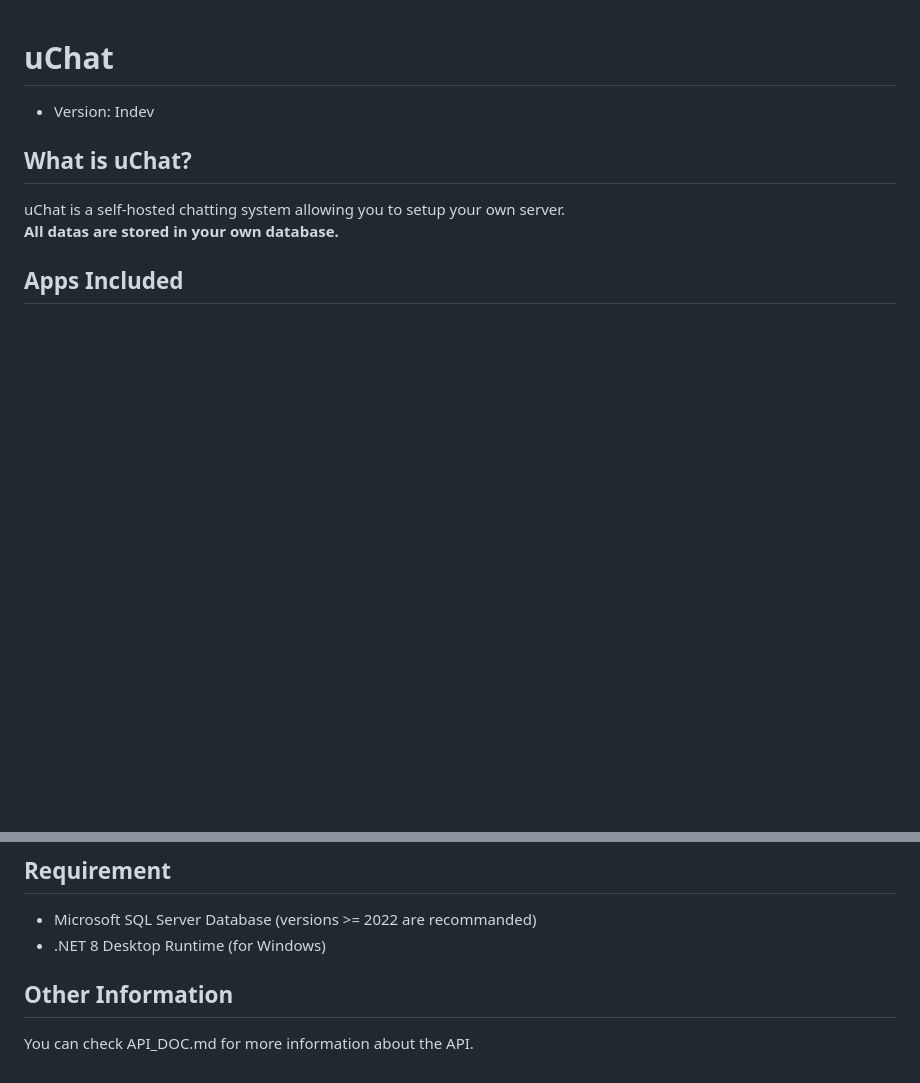
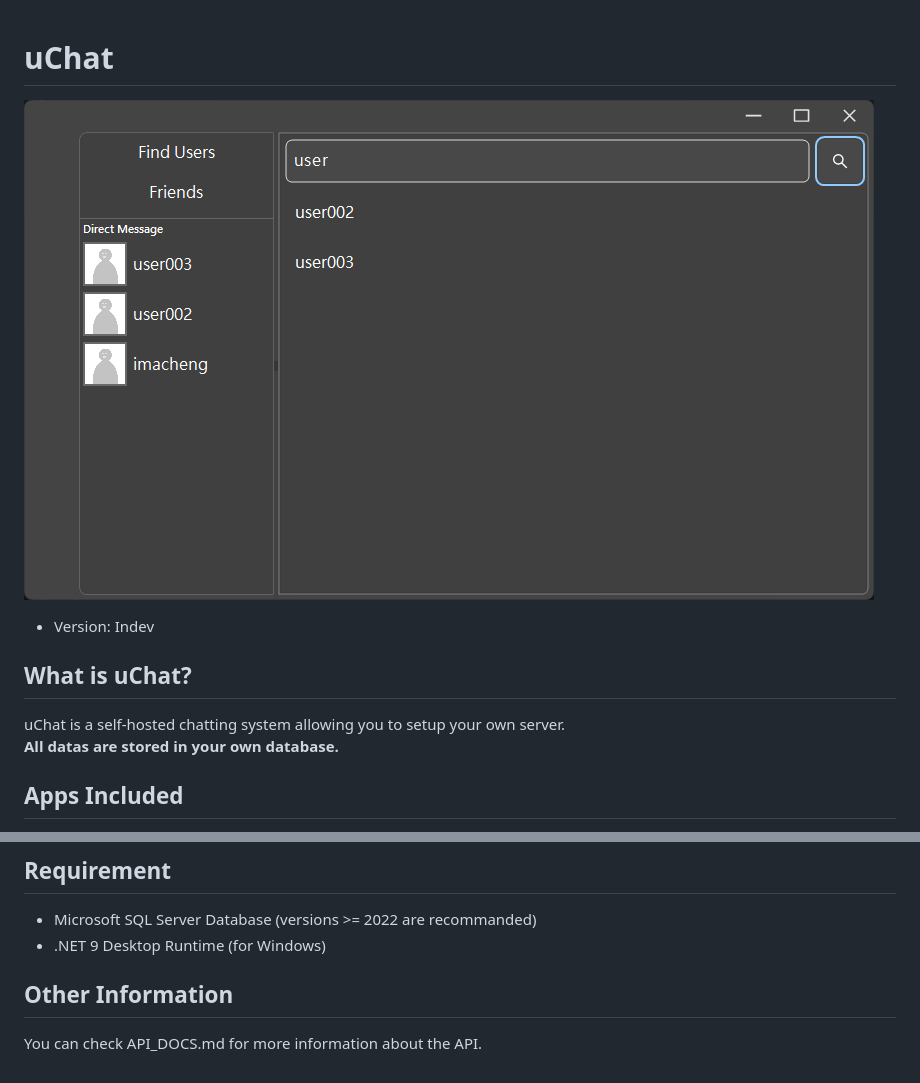
Before and after one commit to ImAcheng/uChat, a Markdown page: README.md, 2 parts joined by grey strips. Drawn GitHub-style; pictures changed too: readsrc/find_user.png (added); blank space fills up the shorter version.

```diff
--- a/README.md
+++ b/README.md
@@ -1,4 +1,5 @@
 # uChat
+![alt text](readsrc/find_user.png)
 * Version: Indev
 
 ## What is uChat?
@@ -19,7 +20,7 @@ uChat is a self-hosted chatting system allowing you to setup your own server.
 
 ## Requirement
 * Microsoft SQL Server Database (versions >= 2022 are recommanded)
-* .NET 8 Desktop Runtime (for Windows)
+* .NET 9 Desktop Runtime (for Windows)
 
 ## Other Information
-You can check API_DOC.md for more information about the API.
+You can check API_DOCS.md for more information about the API.
```
Also changed, not shown: 6 other files.
